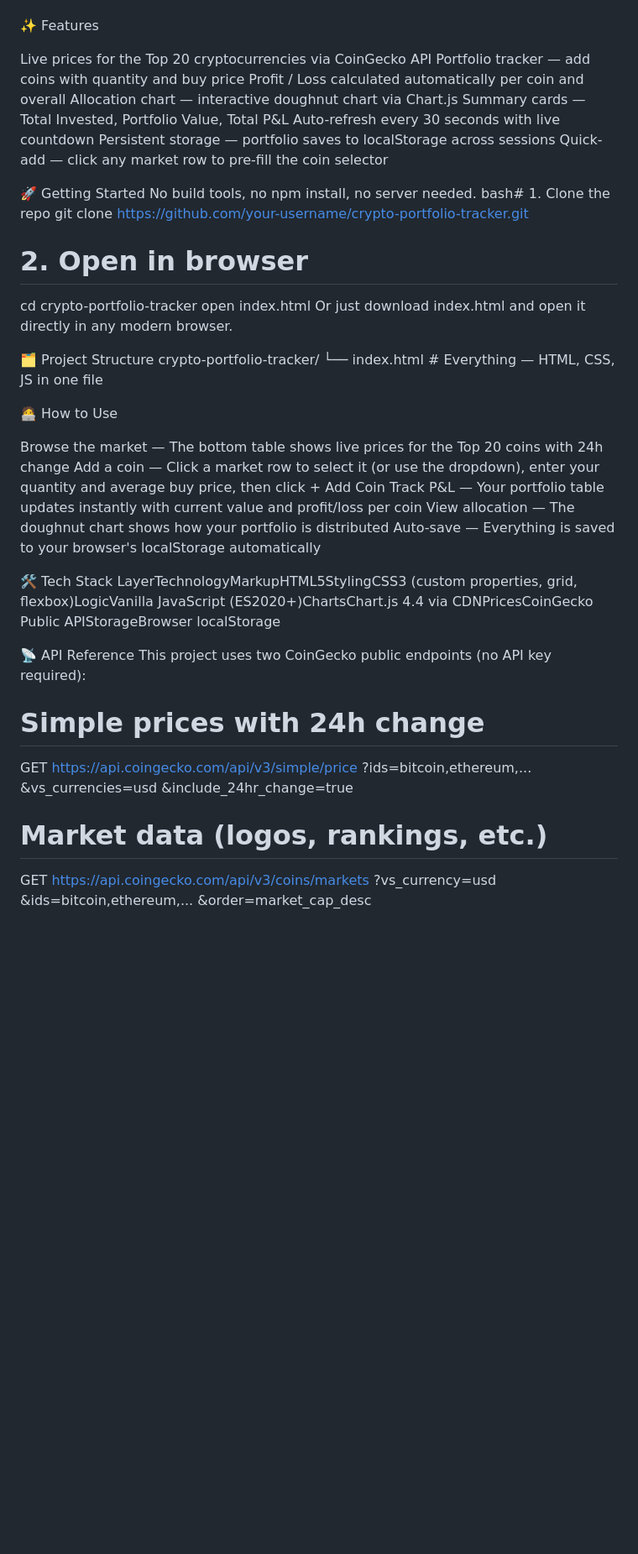
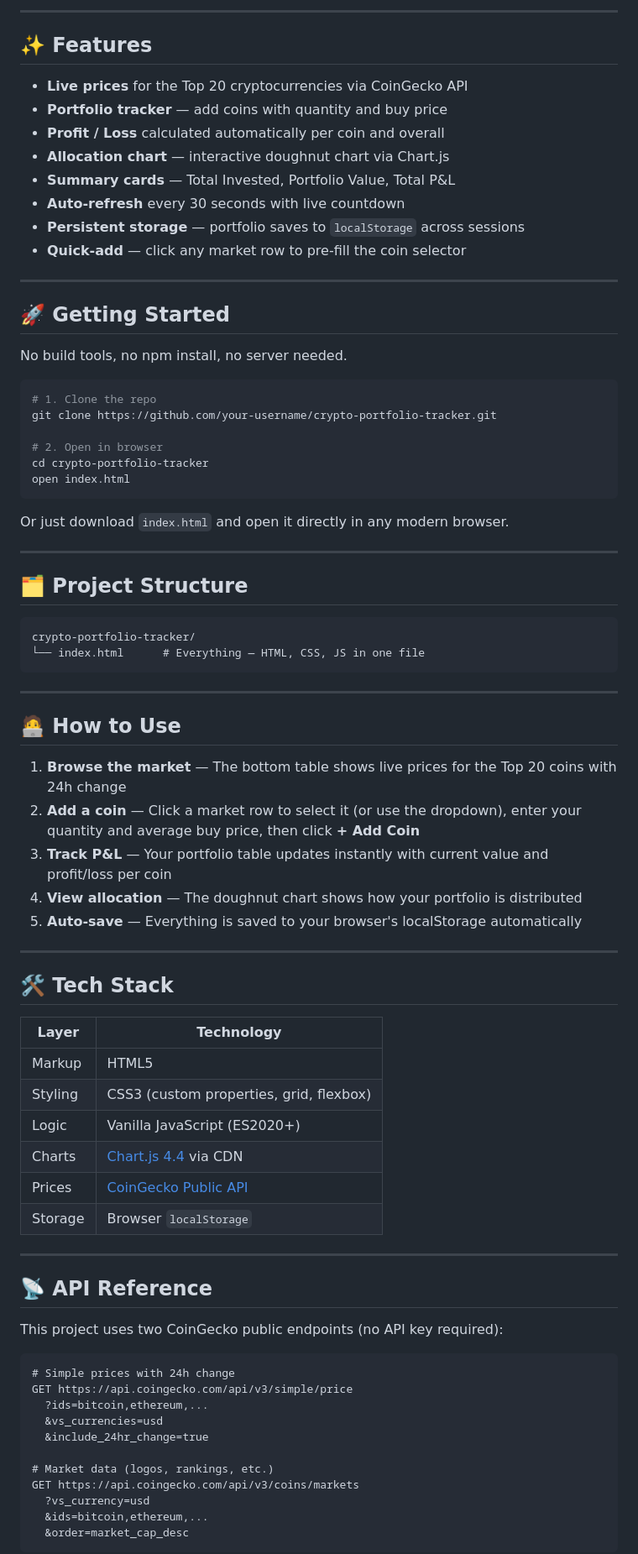
Before and after one commit to Tanveer7777/Top-20-Crypto-Tracker, a Markdown page: README.md, the part around one of its changes. Shown at 84% size. Drawn GitHub-style; blank space fills up the shorter version.

Commit message:
Refactor README.md for improved formatting
Updated formatting and structure of README.md for clarity and consistency.

````diff
--- a/README.md
+++ b/README.md
@@ -5,45 +6,73 @@ Live prices powered by the CoinGecko API · No sign-up · No server · No depend
 
+---
 
-✨ Features
+## ✨ Features
 
-Live prices for the Top 20 cryptocurrencies via CoinGecko API
-Portfolio tracker — add coins with quantity and buy price
-Profit / Loss calculated automatically per coin and overall
-Allocation chart — interactive doughnut chart via Chart.js
-Summary cards — Total Invested, Portfolio Value, Total P&L
-Auto-refresh every 30 seconds with live countdown
-Persistent storage — portfolio saves to localStorage across sessions
-Quick-add — click any market row to pre-fill the coin selector
+- **Live prices** for the Top 20 cryptocurrencies via CoinGecko API
+- **Portfolio tracker** — add coins with quantity and buy price
+- **Profit / Loss** calculated automatically per coin and overall
+- **Allocation chart** — interactive doughnut chart via Chart.js
+- **Summary cards** — Total Invested, Portfolio Value, Total P&L
+- **Auto-refresh** every 30 seconds with live countdown
+- **Persistent storage** — portfolio saves to `localStorage` across sessions
+- **Quick-add** — click any market row to pre-fill the coin selector
 
+---
 
-🚀 Getting Started
+## 🚀 Getting Started
+
 No build tools, no npm install, no server needed.
-bash# 1. Clone the repo
+
+```bash
+# 1. Clone the repo
 git clone https://github.com/your-username/crypto-portfolio-tracker.git
 
 # 2. Open in browser
 cd crypto-portfolio-tracker
 open index.html
-Or just download index.html and open it directly in any modern browser.
+```
 
-🗂️ Project Structure
+Or just download `index.html` and open it directly in any modern browser.
+
+---
+
+## 🗂️ Project Structure
+
+```
 crypto-portfolio-tracker/
 └── index.html      # Everything — HTML, CSS, JS in one file
+```
 
-🧑‍💻 How to Use
+---
 
-Browse the market — The bottom table shows live prices for the Top 20 coins with 24h change
-Add a coin — Click a market row to select it (or use the dropdown), enter your quantity and average buy price, then click + Add Coin
-Track P&L — Your portfolio table updates instantly with current value and profit/loss per coin
-View allocation — The doughnut chart shows how your portfolio is distributed
-Auto-save — Everything is saved to your browser's localStorage automatically
+## 🧑‍💻 How to Use
 
+1. **Browse the market** — The bottom table shows live prices for the Top 20 coins with 24h change
+2. **Add a coin** — Click a market row to select it (or use the dropdown), enter your quantity and average buy price, then click **+ Add Coin**
+3. **Track P&L** — Your portfolio table updates instantly with current value and profit/loss per coin
+4. **View allocation** — The doughnut chart shows how your portfolio is distributed
+5. **Auto-save** — Everything is saved to your browser's localStorage automatically
 
-🛠️ Tech Stack
-LayerTechnologyMarkupHTML5StylingCSS3 (custom properties, grid, flexbox)LogicVanilla JavaScript (ES2020+)ChartsChart.js 4.4 via CDNPricesCoinGecko Public APIStorageBrowser localStorage
+---
 
-📡 API Reference
+## 🛠️ Tech Stack
+
+| Layer | Technology |
+|---|---|
+| Markup | HTML5 |
+| Styling | CSS3 (custom properties, grid, flexbox) |
+| Logic | Vanilla JavaScript (ES2020+) |
+| Charts | [Chart.js 4.4](https://www.chartjs.org/) via CDN |
+| Prices | [CoinGecko Public API](https://docs.coingecko.com/) |
+| Storage | Browser `localStorage` |
+
+---
+
+## 📡 API Reference
+
 This project uses two CoinGecko public endpoints (no API key required):
+
+```
 # Simple prices with 24h change
 GET https://api.coingecko.com/api/v3/simple/price
   ?ids=bitcoin,ethereum,...
@@ -55,4 +84,5 @@ GET https://api.coingecko.com/api/v3/coins/markets
   ?vs_currency=usd
   &ids=bitcoin,ethereum,...
   &order=market_cap_desc
+```
 
````
Also changed, not shown: other parts of README.md (+47 -7 lines).
